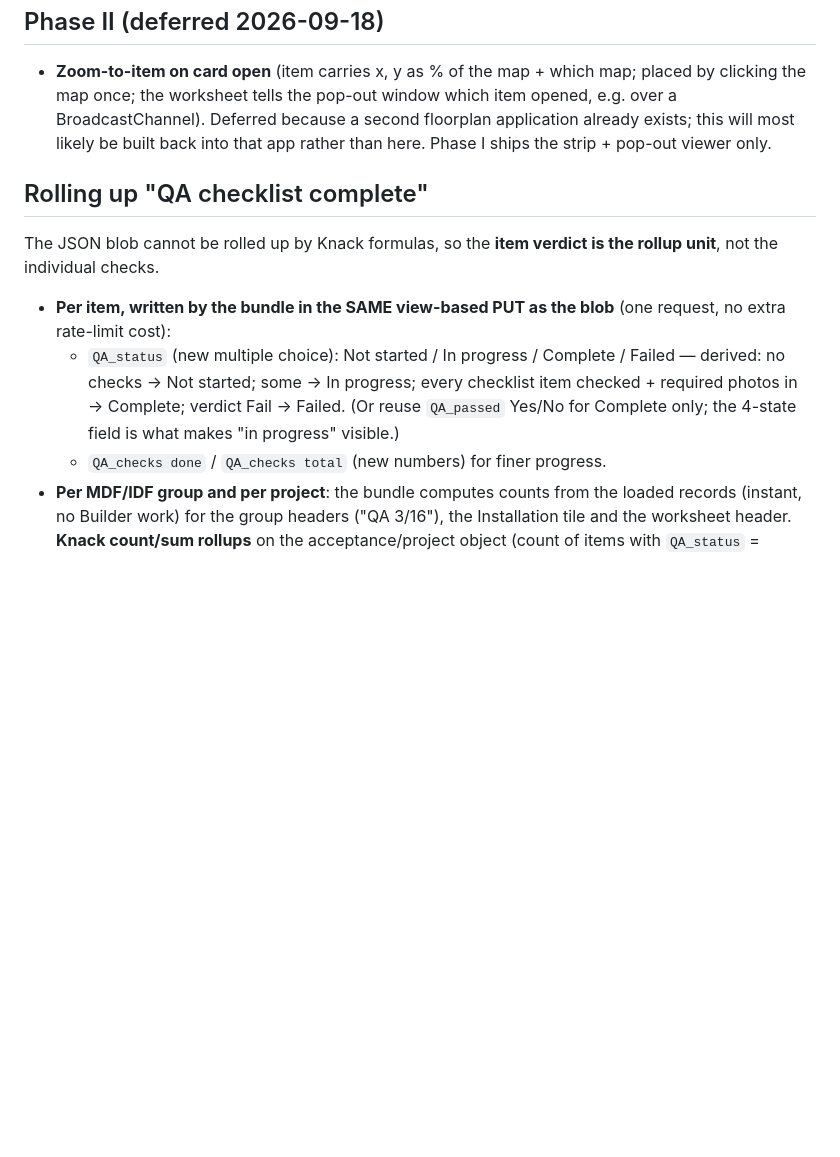
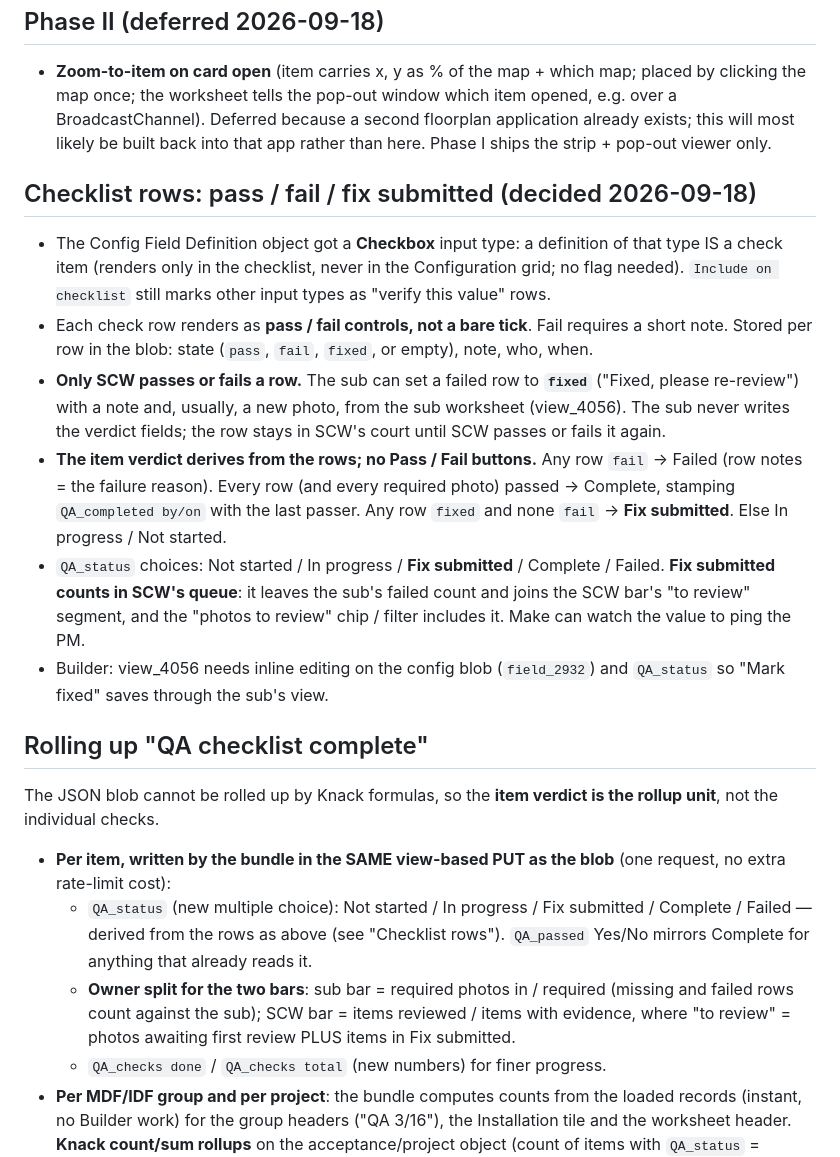
Before and after one commit to mitzvetsia/scw-knack-custom-js, a Markdown page: docs/deploy-page-redesign.md, the part around the change. GitHub-like rendering; blank space fills up the shorter version.

Commit message:
Deploy page redesign doc: pass/fail rows, sub "fixed" state, SCW queue
Co-Authored-By: Claude Fable 5.1 <noreply@anthropic.com>
Claude-Session: https://claude.ai/code/session_01H5RuWrgGT3Nnxg4oxuqGny

```diff
--- a/docs/deploy-page-redesign.md
+++ b/docs/deploy-page-redesign.md
@@ -104,6 +104,33 @@ additive chrome.
   back into that app rather than here. Phase I ships the strip + pop-out
   viewer only.
 
+## Checklist rows: pass / fail / fix submitted (decided 2026-09-18)
+
+- The Config Field Definition object got a **Checkbox** input type: a
+  definition of that type IS a check item (renders only in the checklist,
+  never in the Configuration grid; no flag needed). `Include on checklist`
+  still marks other input types as "verify this value" rows.
+- Each check row renders as **pass / fail controls, not a bare tick**. Fail
+  requires a short note. Stored per row in the blob: state (`pass`, `fail`,
+  `fixed`, or empty), note, who, when.
+- **Only SCW passes or fails a row.** The sub can set a failed row to
+  **`fixed`** ("Fixed, please re-review") with a note and, usually, a new
+  photo, from the sub worksheet (view_4056). The sub never writes the
+  verdict fields; the row stays in SCW's court until SCW passes or fails it
+  again.
+- **The item verdict derives from the rows; no Pass / Fail buttons.** Any
+  row `fail` → Failed (row notes = the failure reason). Every row (and every
+  required photo) passed → Complete, stamping `QA_completed by/on` with the
+  last passer. Any row `fixed` and none `fail` → **Fix submitted**. Else In
+  progress / Not started.
+- `QA_status` choices: Not started / In progress / **Fix submitted** /
+  Complete / Failed. **Fix submitted counts in SCW's queue**: it leaves the
+  sub's failed count and joins the SCW bar's "to review" segment, and the
+  "photos to review" chip / filter includes it. Make can watch the value to
+  ping the PM.
+- Builder: view_4056 needs inline editing on the config blob (`field_2932`)
+  and `QA_status` so "Mark fixed" saves through the sub's view.
+
 ## Rolling up "QA checklist complete"
 
 The JSON blob cannot be rolled up by Knack formulas, so the **item verdict is
@@ -111,11 +138,14 @@ the rollup unit**, not the individual checks.
 
 - **Per item, written by the bundle in the SAME view-based PUT as the blob**
   (one request, no extra rate-limit cost):
-  - `QA_status` (new multiple choice): Not started / In progress / Complete /
-    Failed — derived: no checks → Not started; some → In progress; every
-    checklist item checked + required photos in → Complete; verdict Fail →
-    Failed. (Or reuse `QA_passed` Yes/No for Complete only; the 4-state field
-    is what makes "in progress" visible.)
+  - `QA_status` (new multiple choice): Not started / In progress / Fix
+    submitted / Complete / Failed — derived from the rows as above (see
+    "Checklist rows"). `QA_passed` Yes/No mirrors Complete for anything that
+    already reads it.
+  - **Owner split for the two bars**: sub bar = required photos in / required
+    (missing and failed rows count against the sub); SCW bar = items
+    reviewed / items with evidence, where "to review" = photos awaiting first
+    review PLUS items in Fix submitted.
   - `QA_checks done` / `QA_checks total` (new numbers) for finer progress.
 - **Per MDF/IDF group and per project**: the bundle computes counts from the
   loaded records (instant, no Builder work) for the group headers ("QA 3/16"),
```
